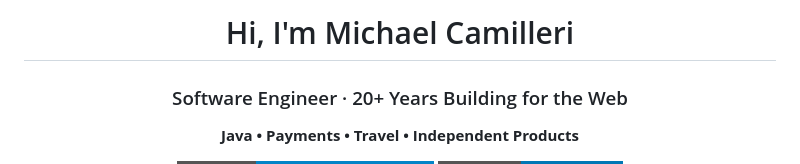
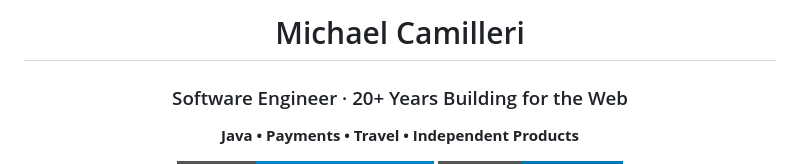
Before and after one commit to michaelcamilleri/michaelcamilleri, a Markdown page: README.md, the part around the change. Rendered like a GitHub page; badges without logos.

```diff
--- a/README.md
+++ b/README.md
@@ -1,6 +1,6 @@
 <div align="center">
 
-# Hi, I'm Michael Camilleri
+# Michael Camilleri
 
 ### Software Engineer · 20+ Years Building for the Web
 **Java • Payments • Travel • Independent Products**
```
